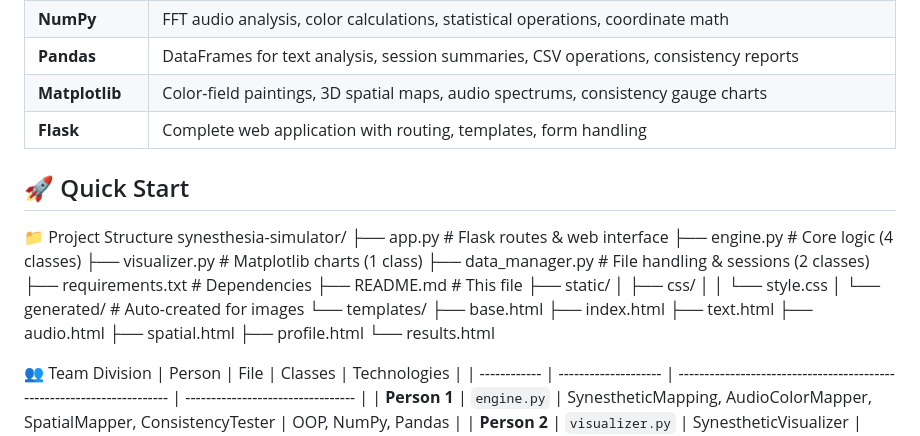
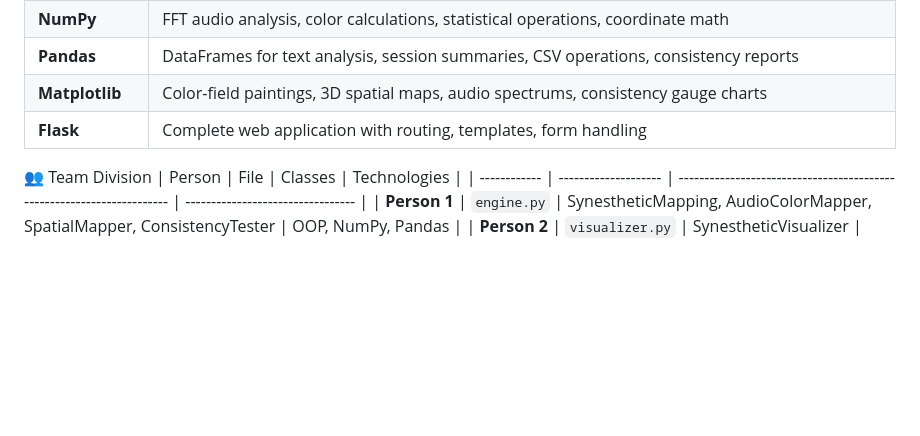
Before and after one commit to som-14/Synesthesia-Simulator-project, a Markdown page: README.md, the part around the change. GitHub-like rendering; blank space fills up the shorter version.

```diff
--- a/README.md
+++ b/README.md
@@ -14,28 +14,6 @@ A Flask web application that converts sensory inputs (text, audio, numbers) into
 | **Matplotlib** | Color-field paintings, 3D spatial maps, audio spectrums, consistency gauge charts |
 | **Flask** | Complete web application with routing, templates, form handling |
 
-## 🚀 Quick Start
-
-📁 Project Structure
-synesthesia-simulator/
-├── app.py                 # Flask routes & web interface
-├── engine.py              # Core logic (4 classes)
-├── visualizer.py          # Matplotlib charts (1 class)
-├── data_manager.py        # File handling & sessions (2 classes)
-├── requirements.txt       # Dependencies
-├── README.md             # This file
-├── static/
-│   ├── css/
-│   │   └── style.css
-│   └── generated/        # Auto-created for images
-└── templates/
-    ├── base.html
-    ├── index.html
-    ├── text.html
-    ├── audio.html
-    ├── spatial.html
-    ├── profile.html
-    └── results.html
 
 👥 Team Division
 | Person       | File                 | Classes                                                                | Technologies                      |
```
